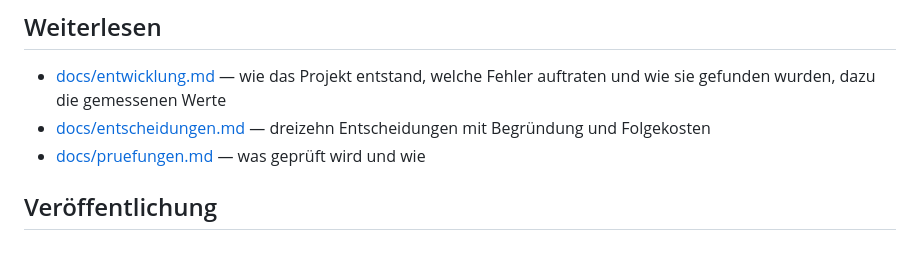
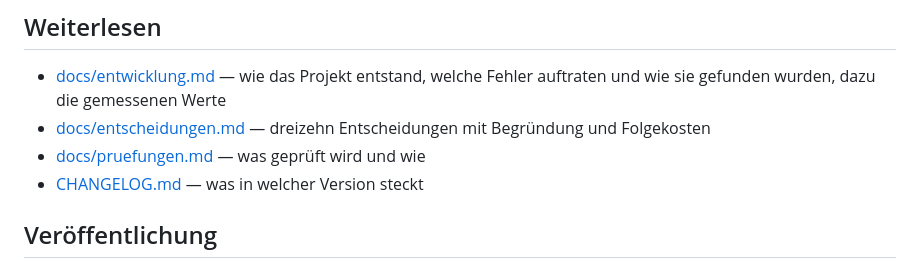
Before and after one commit to schmidt-software/ebene17, a Markdown page: README.md, the part around the change. GitHub-like rendering.

```diff
--- a/README.md
+++ b/README.md
@@ -172,6 +172,7 @@ alles Weitere — Oberfläche, Verhalten, Fortsetzen eines Standes — steht in
 - [docs/entscheidungen.md](docs/entscheidungen.md) — dreizehn Entscheidungen mit
   Begründung und Folgekosten
 - [docs/pruefungen.md](docs/pruefungen.md) — was geprüft wird und wie
+- [CHANGELOG.md](CHANGELOG.md) — was in welcher Version steckt
 
 ## Veröffentlichung
 
```
Also changed, not shown: CHANGELOG.md (added, +48 -0 lines).
